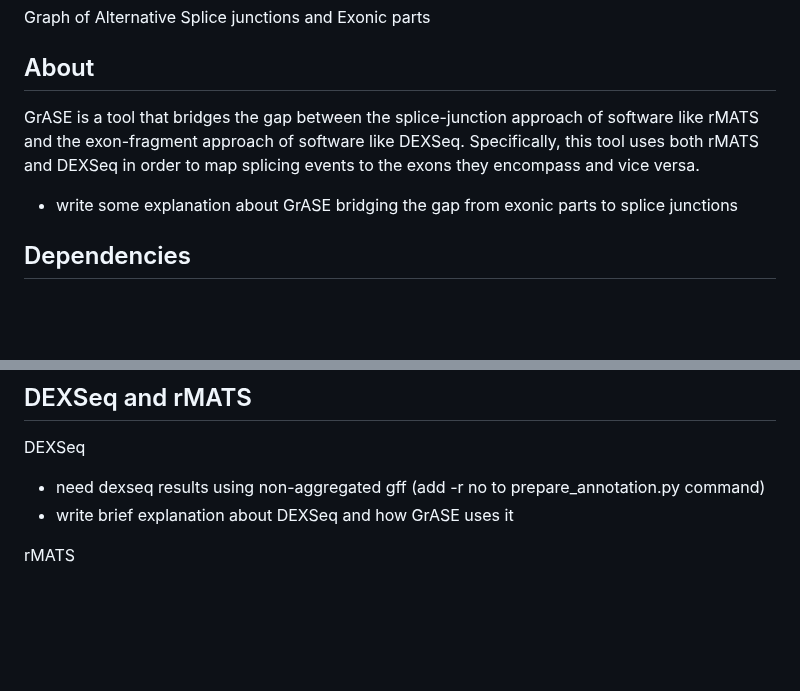
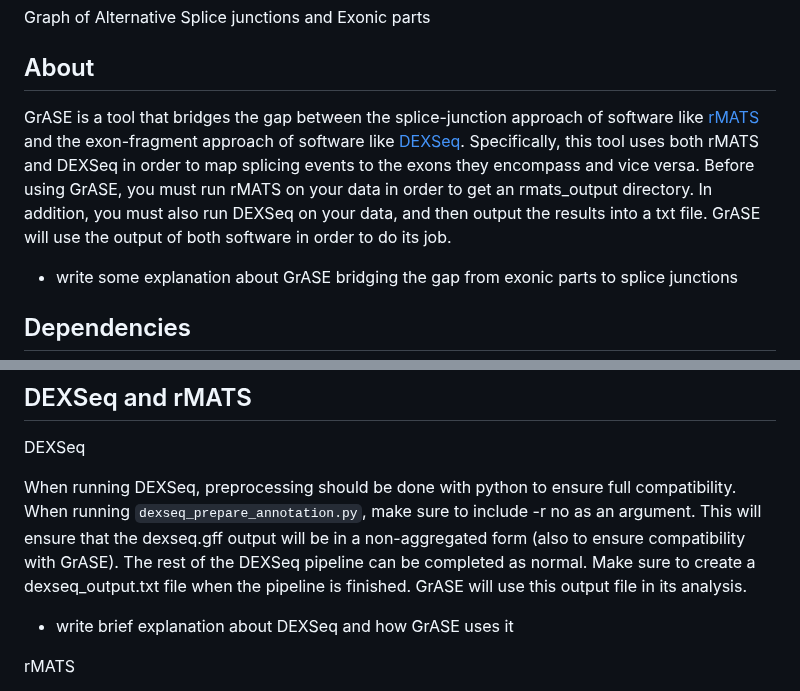
Before and after one commit to HanLabUNLV/GrASE, a Markdown page: README.md, 2 parts joined by grey strips. GitHub-like rendering; blank space fills up the shorter version.

```diff
--- a/README.md
+++ b/README.md
@@ -2,7 +2,7 @@
 Graph of Alternative Splice junctions and Exonic parts
 
 ## About
-GrASE is a tool that bridges the gap between the splice-junction approach of software like rMATS and the exon-fragment approach of software like DEXSeq. Specifically, this tool uses both rMATS and DEXSeq in order to map splicing events to the exons they encompass and vice versa.
+GrASE is a tool that bridges the gap between the splice-junction approach of software like [rMATS](https://rnaseq-mats.sourceforge.io/index.html) and the exon-fragment approach of software like [DEXSeq](https://bioconductor.org/packages/release/bioc/vignettes/DEXSeq/inst/doc/DEXSeq.html). Specifically, this tool uses both rMATS and DEXSeq in order to map splicing events to the exons they encompass and vice versa. Before using GrASE, you must run rMATS on your data in order to get an rmats_output directory. In addition, you must also run DEXSeq on your data, and then output the results into a txt file. GrASE will use the output of both software in order to do its job.
 
 * write some explanation about GrASE bridging the gap from exonic parts to splice junctions
 
@@ -26,7 +26,9 @@ Python packages:
 
 ## DEXSeq and rMATS
 DEXSeq
-* need dexseq results using non-aggregated gff (add -r no to prepare_annotation.py command)
+
+When running DEXSeq, preprocessing should be done with python to ensure full compatibility. When running `dexseq_prepare_annotation.py`, make sure to include -r no as an argument. This will ensure that the dexseq.gff output will be in a non-aggregated form (also to ensure compatibility with GrASE). The rest of the DEXSeq pipeline can be completed as normal. Make sure to create a dexseq_output.txt file when the pipeline is finished. GrASE will use this output file in its analysis.
+
 * write brief explanation about DEXSeq and how GrASE uses it
 
 rMATS
```
